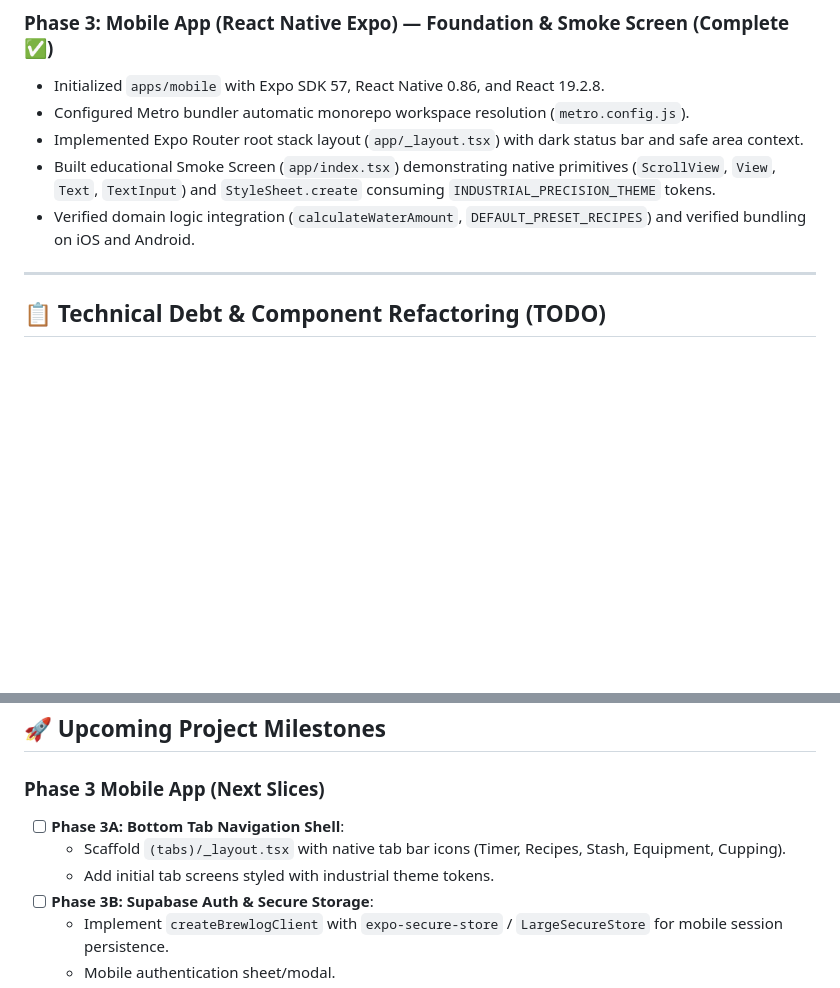
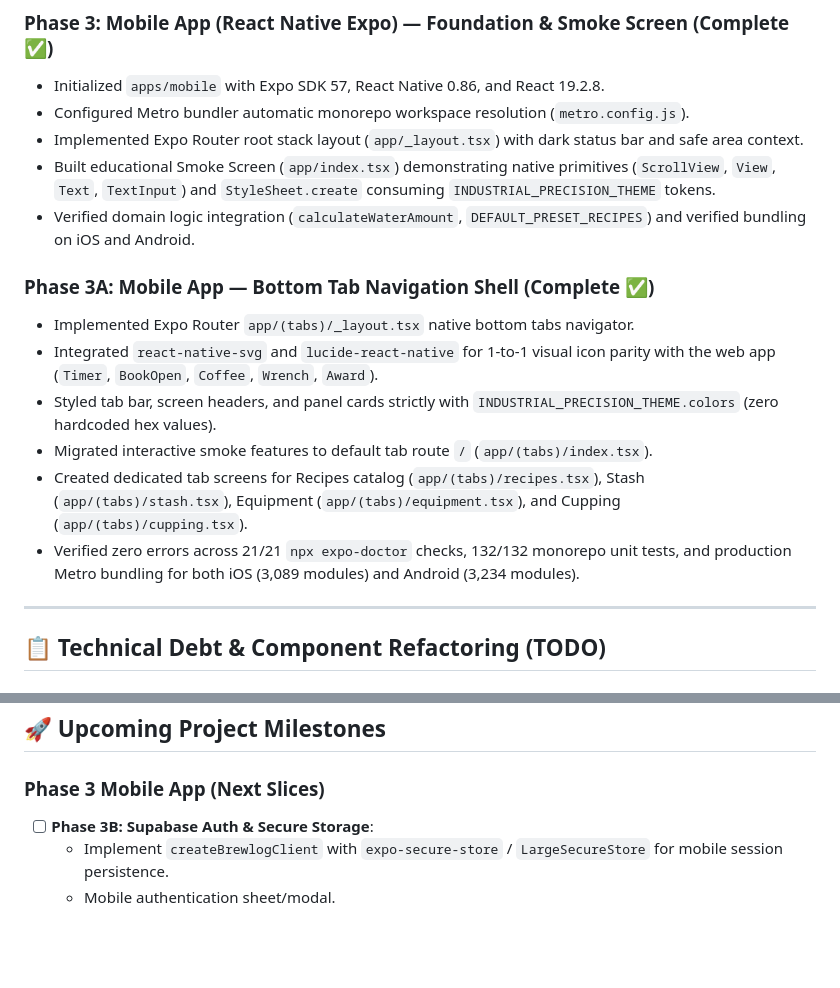
Before and after one commit to Chewieez/brewlog, a Markdown page: docs/ROADMAP.md, 2 parts joined by grey strips. Drawn GitHub-style; blank space fills up the shorter version.

Commit message:
docs: document Phase 3A mobile bottom tabs completion

```diff
--- a/docs/ROADMAP.md
+++ b/docs/ROADMAP.md
@@ -23,6 +23,14 @@ This document tracks upcoming milestones, architectural refactors, and technical
 - Implemented Expo Router root stack layout (`app/_layout.tsx`) with dark status bar and safe area context.
 - Built educational Smoke Screen (`app/index.tsx`) demonstrating native primitives (`ScrollView`, `View`, `Text`, `TextInput`) and `StyleSheet.create` consuming `INDUSTRIAL_PRECISION_THEME` tokens.
 - Verified domain logic integration (`calculateWaterAmount`, `DEFAULT_PRESET_RECIPES`) and verified bundling on iOS and Android.
+
+### Phase 3A: Mobile App — Bottom Tab Navigation Shell (Complete ✅)
+- Implemented Expo Router `app/(tabs)/_layout.tsx` native bottom tabs navigator.
+- Integrated `react-native-svg` and `lucide-react-native` for 1-to-1 visual icon parity with the web app (`Timer`, `BookOpen`, `Coffee`, `Wrench`, `Award`).
+- Styled tab bar, screen headers, and panel cards strictly with `INDUSTRIAL_PRECISION_THEME.colors` (zero hardcoded hex values).
+- Migrated interactive smoke features to default tab route `/` (`app/(tabs)/index.tsx`).
+- Created dedicated tab screens for Recipes catalog (`app/(tabs)/recipes.tsx`), Stash (`app/(tabs)/stash.tsx`), Equipment (`app/(tabs)/equipment.tsx`), and Cupping (`app/(tabs)/cupping.tsx`).
+- Verified zero errors across 21/21 `npx expo-doctor` checks, 132/132 monorepo unit tests, and production Metro bundling for both iOS (3,089 modules) and Android (3,234 modules).
 
 ---
 
@@ -55,9 +63,6 @@ Once Phase 2 routing is complete and stabilized with passing tests, decompose th
 ## 🚀 Upcoming Project Milestones
 
 ### Phase 3 Mobile App (Next Slices)
-- [ ] **Phase 3A: Bottom Tab Navigation Shell**:
-  - Scaffold `(tabs)/_layout.tsx` with native tab bar icons (Timer, Recipes, Stash, Equipment, Cupping).
-  - Add initial tab screens styled with industrial theme tokens.
 - [ ] **Phase 3B: Supabase Auth & Secure Storage**:
   - Implement `createBrewlogClient` with `expo-secure-store` / `LargeSecureStore` for mobile session persistence.
   - Mobile authentication sheet/modal.
```
Also changed, not shown: docs/devlogs/2026-09-19-phase-3a-mobile-bottom-tabs.md (added, +61 -0 lines).
